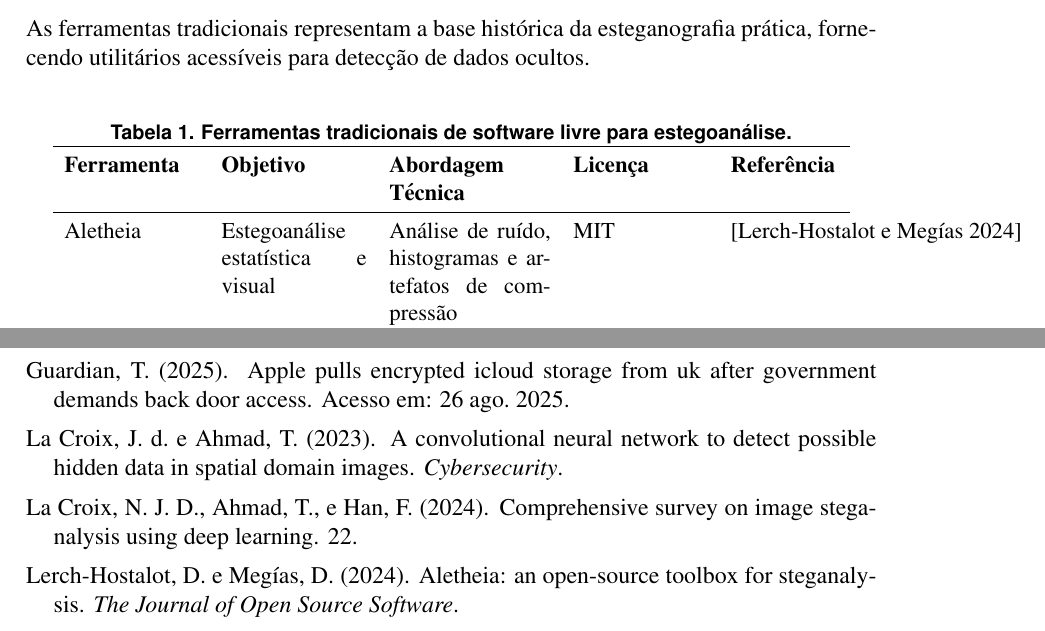
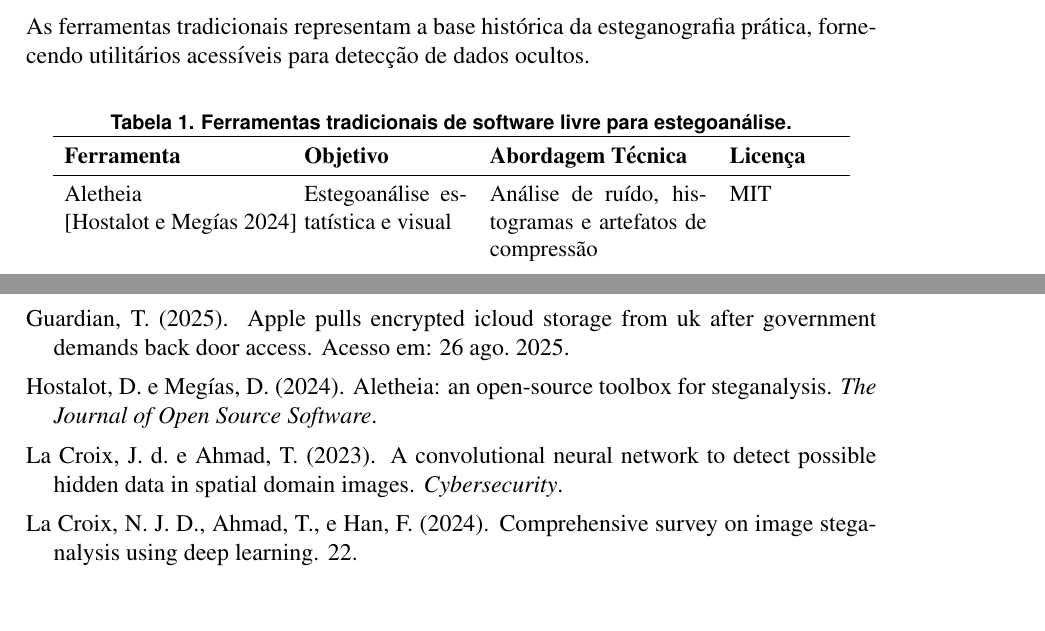
Before and after one commit to EricoMeger/steganography-detector, a LaTeX paper (report/main.tex): two parts of pages 8 and 12 of 12, joined at a grey line, cut so that both start at the same text, the shorter picture padded with empty space. Compiled offline with pdfLaTeX.

Commit message:
fix traditional tools table

```diff
--- a/report/main.tex
+++ b/report/main.tex
@@ -470,12 +470,13 @@ prática, fornecendo utilitários acessíveis para detecção de dados ocultos.
   \caption{Ferramentas tradicionais de software livre para estegoanálise.}
   \label{tab:tradicionais}
   \resizebox{0.95\linewidth}{!}{
-    \begin{tabular}{p{2.5cm} p{2.7cm} p{3cm} p{2.5cm} p{2cm}}
+    \begin{tabular}{p{4cm} p{3cm} p{4cm} p{2cm}}
       \toprule
-      \textbf{Ferramenta} & \textbf{Objetivo}                               & \textbf{Abordagem Técnica}                              & \textbf{Licença} & \textbf{Referência} \\
+      \textbf{Ferramenta} & \textbf{Objetivo}                               & \textbf{Abordagem Técnica}                              & \textbf{Licença} \\
       \midrule
-      Aletheia            & Estegoanálise estatística e visual              & Análise de ruído, histogramas e artefatos de compressão & MIT              & \cite{aletheia}     \\
-      StegExpose          & Detecção automatizada de esteganografia em lote & Combina métricas como Sample Pair e RS Analysis         & Não especificada & \cite{stegexpose}   \\
+      Aletheia \cite{aletheia}    & Estegoanálise estatística e visual              & Análise de ruído, histogramas e artefatos de compressão & MIT              \\
+      \addlinespace
+      StegExpose \cite{stegexpose}   & Detecção automatizada de esteganografia em lote & Combina métricas como Sample Pair e RS Analysis         & Não especificada  \\
       \bottomrule
     \end{tabular}
   }
```
Also changed, not shown: report/include/bibliography/bibliography.bib (+1 -1 lines), report/main.pdf.
